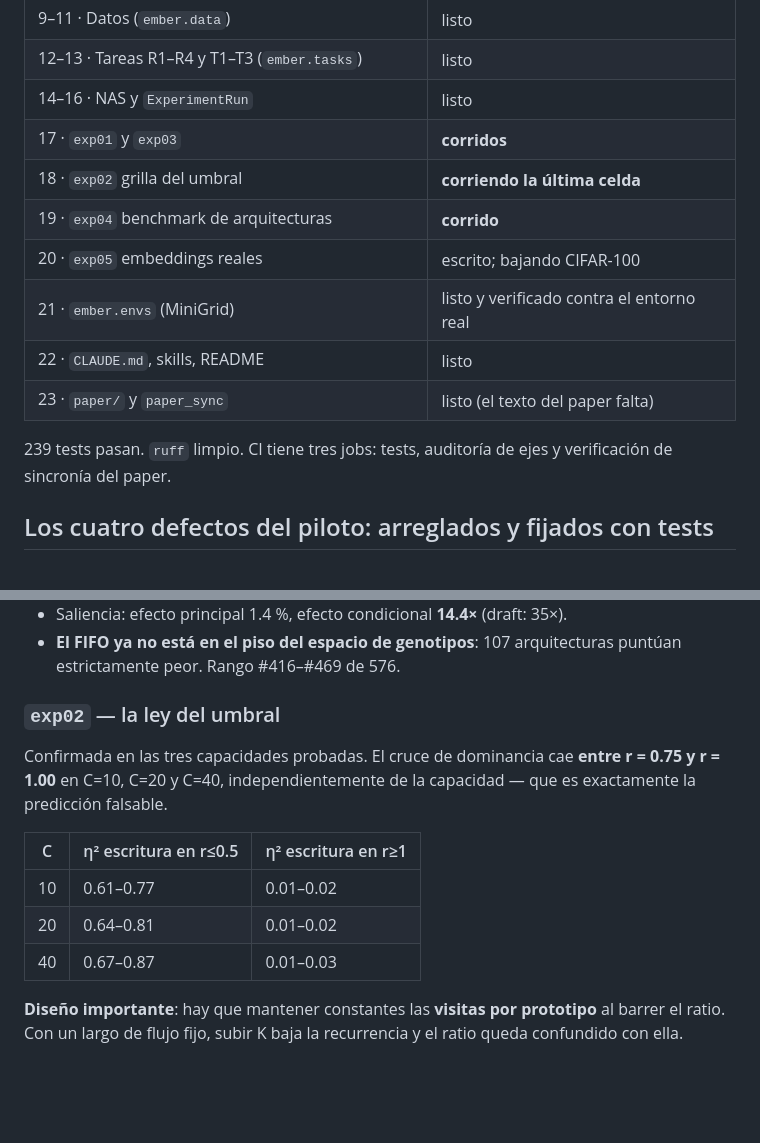
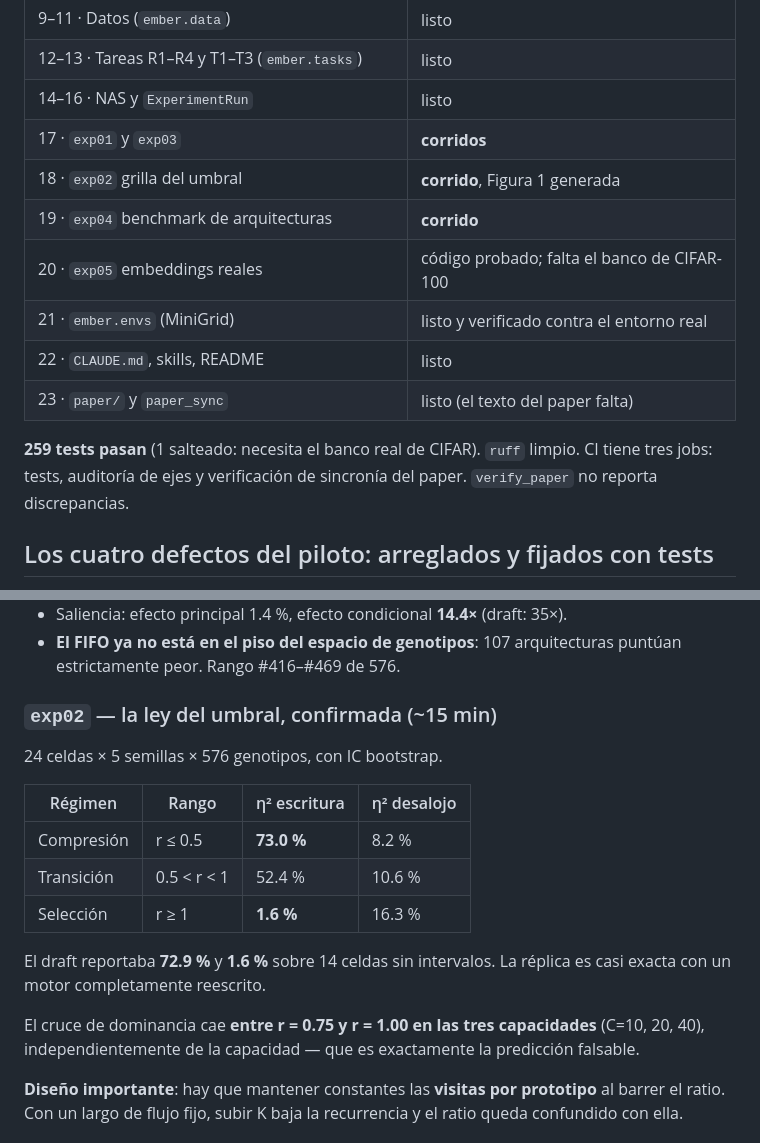
Before and after one commit to AllanDBB/EMBER, a Markdown page: docs/ESTADO.md, 2 parts joined by grey strips. Rendered like a GitHub page; blank space fills up the shorter version.

Commit message:
docs: actualizar ESTADO con la grilla del umbral corrida
Co-Authored-By: Claude Opus 5 <noreply@anthropic.com>

```diff
--- a/docs/ESTADO.md
+++ b/docs/ESTADO.md
@@ -18,15 +18,16 @@ Retomar leyendo, en este orden:
 | 12–13 · Tareas R1–R4 y T1–T3 (`ember.tasks`) | listo |
 | 14–16 · NAS y `ExperimentRun` | listo |
 | 17 · `exp01` y `exp03` | **corridos** |
-| 18 · `exp02` grilla del umbral | **corriendo la última celda** |
+| 18 · `exp02` grilla del umbral | **corrido**, Figura 1 generada |
 | 19 · `exp04` benchmark de arquitecturas | **corrido** |
-| 20 · `exp05` embeddings reales | escrito; bajando CIFAR-100 |
+| 20 · `exp05` embeddings reales | código probado; falta el banco de CIFAR-100 |
 | 21 · `ember.envs` (MiniGrid) | listo y verificado contra el entorno real |
 | 22 · `CLAUDE.md`, skills, README | listo |
 | 23 · `paper/` y `paper_sync` | listo (el texto del paper falta) |
 
-239 tests pasan. `ruff` limpio. CI tiene tres jobs: tests, auditoría de ejes y
-verificación de sincronía del paper.
+**259 tests pasan** (1 salteado: necesita el banco real de CIFAR). `ruff` limpio.
+CI tiene tres jobs: tests, auditoría de ejes y verificación de sincronía del
+paper. `verify_paper` no reporta discrepancias.
 
 ## Los cuatro defectos del piloto: arreglados y fijados con tests
 
@@ -56,17 +57,22 @@ metodológica que vende la sección de método del paper ya es verificable.
 - **El FIFO ya no está en el piso del espacio de genotipos**: 107 arquitecturas
   puntúan estrictamente peor. Rango #416–#469 de 576.
 
-### `exp02` — la ley del umbral
+### `exp02` — la ley del umbral, confirmada (~15 min)
 
-Confirmada en las tres capacidades probadas. El cruce de dominancia cae **entre
-r = 0.75 y r = 1.00** en C=10, C=20 y C=40, independientemente de la capacidad —
-que es exactamente la predicción falsable.
+24 celdas × 5 semillas × 576 genotipos, con IC bootstrap.
 
-| C | η² escritura en r≤0.5 | η² escritura en r≥1 |
-|---|---|---|
-| 10 | 0.61–0.77 | 0.01–0.02 |
-| 20 | 0.64–0.81 | 0.01–0.02 |
-| 40 | 0.67–0.87 | 0.01–0.03 |
+| Régimen | Rango | η² escritura | η² desalojo |
+|---|---|---|---|
+| Compresión | r ≤ 0.5 | **73.0 %** | 8.2 % |
+| Transición | 0.5 < r < 1 | 52.4 % | 10.6 % |
+| Selección | r ≥ 1 | **1.6 %** | 16.3 % |
+
+El draft reportaba **72.9 %** y **1.6 %** sobre 14 celdas sin intervalos. La
+réplica es casi exacta con un motor completamente reescrito.
+
+El cruce de dominancia cae **entre r = 0.75 y r = 1.00 en las tres capacidades**
+(C=10, 20, 40), independientemente de la capacidad — que es exactamente la
+predicción falsable.
 
 **Diseño importante**: hay que mantener constantes las **visitas por prototipo**
 al barrer el ratio. Con un largo de flujo fijo, subir K baja la recurrencia y el
```
